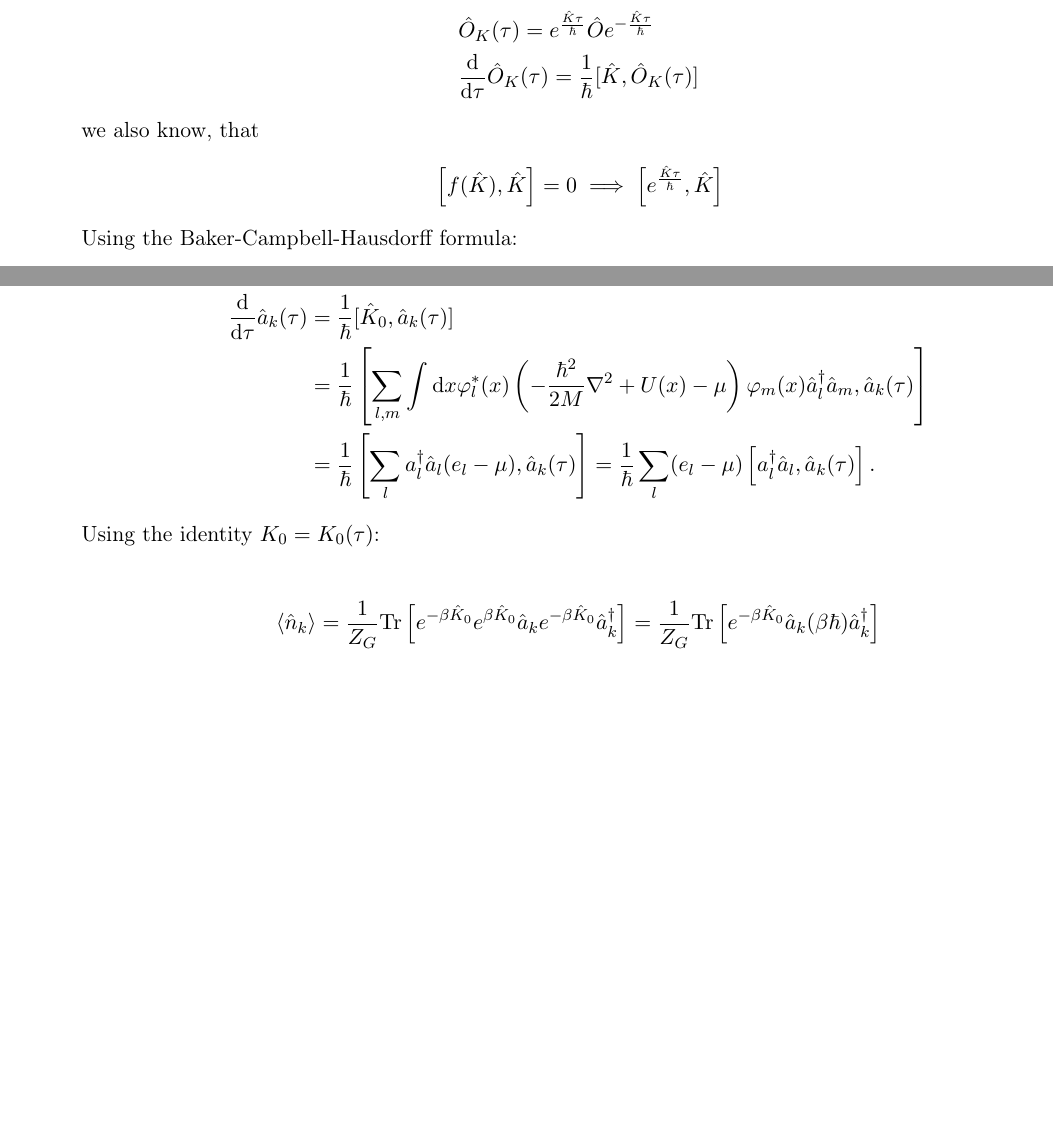
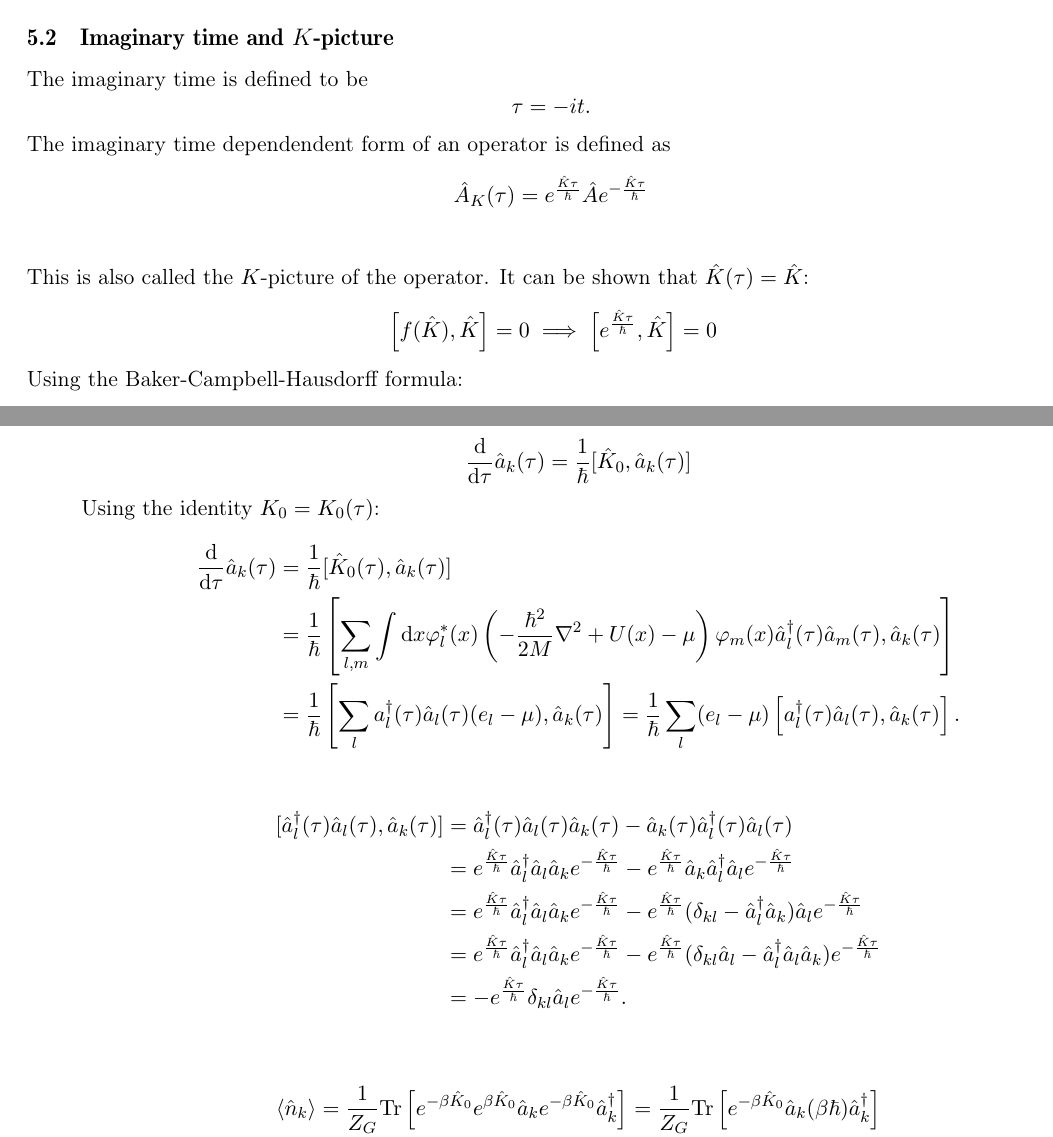
Before and after one commit to dnnagy/Statfiz-Msc, a LaTeX document (cheatsheet/cheatsheet.tex): two parts of pages 6 and 7 of 7 before the commit and two parts of pages 4 and 7 of 7 after it, joined at a grey line, cut at the place of the change, the shorter picture padded with empty space. Compiled offline with pdfLaTeX.

Commit message:
Found some solutions

```diff
--- a/cheatsheet/cheatsheet.tex
+++ b/cheatsheet/cheatsheet.tex
@@ -213,3 +213,18 @@ The average of operator $\hat O$ \textit{over the grand canonical ensemble} is
     \langle \hat O \rangle = \Tr{\hat \rho_G \hat O} = \frac{1}{Z_G}\Tr{e^{-\beta \hat K}\hat O}.
 \end{equation*}
 
+\subsection{Imaginary time and $K$-picture}
+The imaginary time is defined to be
+\begin{equation*}
+    \tau = -it.
+\end{equation*}
+The imaginary time dependendent form of an operator is defined as
+\begin{align*}
+    &\hat A_K(\tau) = e^{\frac{\hat K\tau}{\hbar}}\hat Ae^{-\frac{\hat K\tau}{\hbar}} \\
+\end{align*}
+This is also called the $K$-picture of the operator. It can be shown that $\hat K(\tau) = \hat K$:
+\begin{align*}
+    & \left[f(\hat K), \hat K \right] = 0 \implies \left[e^{\frac{\hat K\tau}{\hbar}}, \hat K\right] = 0
+\end{align*}
+Using the Baker-Campbell-Hausdorff formula:
+\begin{equation*}
@@ -288,13 +317,21 @@ The average of operator $\hat O$ \textit{over the grand canonical ensemble} is
         = \frac{1}{Z_G}\Tr{e^{-\beta \hat K_0}e^{\beta \hat K_0}\hat a_ke^{-\beta \hat K_0}\hat a_k^{\dagger}}.
     \end{equation*}
     We can use the imaginary time-dependence of operators ($K$-picture):
+
+
+    \begin{equation*}
+        \hat a_k(\tau) = e^{\frac{\hat K\tau}{\hbar}}\hat a_k e^{-\frac{\hat K\tau}{\hbar}}
+        \Longrightarrow
+        \hat a_k(\beta\hbar) = e^{\beta \hat K_0}\hat a_ke^{-\beta \hat K_0}
+    \end{equation*}
+    \begin{equation*}
+        \frac{\dd}{\dd\tau}\hat a_k(\tau) = \frac{1}{\hbar}[\hat K_0, \hat a_k(\tau)]
+    \end{equation*}
+    Using the identity $K_0 = K_0(\tau)$:
     \begin{align*}
-        &\hat O_K(\tau) = e^{\frac{\hat K\tau}{\hbar}}\hat Oe^{-\frac{\hat K\tau}{\hbar}} \\
-        &\frac{\dd}{\dd\tau} \hat O_K(\tau) = \frac{1}{\hbar}[\hat K, \hat O_K(\tau)]
+        \frac{\dd}{\dd\tau}\hat a_k(\tau) &= \frac{1}{\hbar}[\hat K_0(\tau), \hat a_k(\tau)]\\
+        & = \frac{1}{\hbar}\left[\sum\limits_{l,m}\int\dd x \varphi^*_l(x) \left(-\frac{\hbar^2}{2M}\nabla^2 + U(x) - \mu\right)
+        \varphi_m(x)\hat a_l^{\dagger}(\tau)\hat a_m(\tau), \hat a_k(\tau) \right] \\
+        & = \frac{1}{\hbar}\left[\sum\limits_{l}a_l^{\dagger}(\tau)\hat a_l(\tau) (e_l - \mu), \hat a_k(\tau)\right]
+        = \frac{1}{\hbar}\sum\limits_{l}(e_l - \mu) \left[a_l^{\dagger}(\tau)\hat a_l(\tau), \hat a_k(\tau)\right].
     \end{align*}
-    we also know, that
-    \begin{align*}
-        & \left[f(\hat K), \hat K \right] = 0 \implies \left[e^{\frac{\hat K\tau}{\hbar}}, \hat K\right]
-    \end{align*}
-    Using the Baker-Campbell-Hausdorff formula:
-    \begin{equation*}
@@ -306,16 +338,15 @@ The average of operator $\hat O$ \textit{over the grand canonical ensemble} is
 
     \begin{align*}
-        \hat a_k(\tau) &= e^{\frac{\hat K\tau}{\hbar}}\hat a_k e^{-\frac{\hat K\tau}{\hbar}}
-        \Longrightarrow
-        \hat a_k(\beta\hbar) = e^{\beta \hat K_0}\hat a_ke^{-\beta \hat K_0}\\
-        \frac{\dd}{\dd\tau}\hat a_k(\tau) &= \frac{1}{\hbar}[\hat K_0, \hat a_k(\tau)]\\
-        & = \frac{1}{\hbar}\left[\sum\limits_{l,m}\int\dd x \varphi^*_l(x) \left(-\frac{\hbar^2}{2M}\nabla^2 + U(x) - \mu\right)
-        \varphi_m(x)\hat a_l^{\dagger}\hat a_m, \hat a_k(\tau) \right] \\
-        & = \frac{1}{\hbar}\left[\sum\limits_{l}a_l^{\dagger}\hat a_l (e_l - \mu), \hat a_k(\tau)\right]
-        = \frac{1}{\hbar}\sum\limits_{l}(e_l - \mu) \left[a_l^{\dagger}\hat a_l, \hat a_k(\tau)\right].
+        [\hat a_l^{\dagger}(\tau)\hat a_l(\tau), \hat a_k(\tau)]
+        &= \hat a_l^{\dagger}(\tau)\hat a_l(\tau)\hat a_k(\tau) - \hat a_k(\tau)\hat a_l^{\dagger}(\tau)\hat a_l(\tau)\\
+        &= e^{\frac{\hat K\tau}{\hbar}} \hat a_l^{\dagger}\hat a_l\hat a_k e^{-\frac{\hat K\tau}{\hbar}}
+        - e^{\frac{\hat K\tau}{\hbar}}\hat a_k\hat a_l^{\dagger}\hat a_le^{-\frac{\hat K\tau}{\hbar}}\\
+        &= e^{\frac{\hat K\tau}{\hbar}} \hat a_l^{\dagger}\hat a_l\hat a_k e^{-\frac{\hat K\tau}{\hbar}}
+        - e^{\frac{\hat K\tau}{\hbar}}(\delta_{kl} - \hat a_l^{\dagger}\hat a_k)\hat a_le^{-\frac{\hat K\tau}{\hbar}}\\
+        &= e^{\frac{\hat K\tau}{\hbar}} \hat a_l^{\dagger}\hat a_l\hat a_k e^{-\frac{\hat K\tau}{\hbar}}
+        - e^{\frac{\hat K\tau}{\hbar}}(\delta_{kl}\hat a_l - \hat a_l^{\dagger}\hat a_l\hat a_k)e^{-\frac{\hat K\tau}{\hbar}}\\
+        &= - e^{\frac{\hat K\tau}{\hbar}}\delta_{kl}\hat a_le^{-\frac{\hat K\tau}{\hbar}}.
     \end{align*}
-    Using the identity $K_0 = K_0(\tau)$:
-
 
     \begin{align*}
         \langle \hat n_k \rangle &= \frac{1}{Z_G}\Tr{e^{-\beta \hat K_0}e^{\beta \hat K_0}\hat a_ke^{-\beta \hat K_0}\hat a_k^{\dagger}}
```
Also changed, not shown: cheatsheet/cheatsheet.pdf, cheatsheet/cheatsheet.tex (19 more changed lines), 6 other files.
